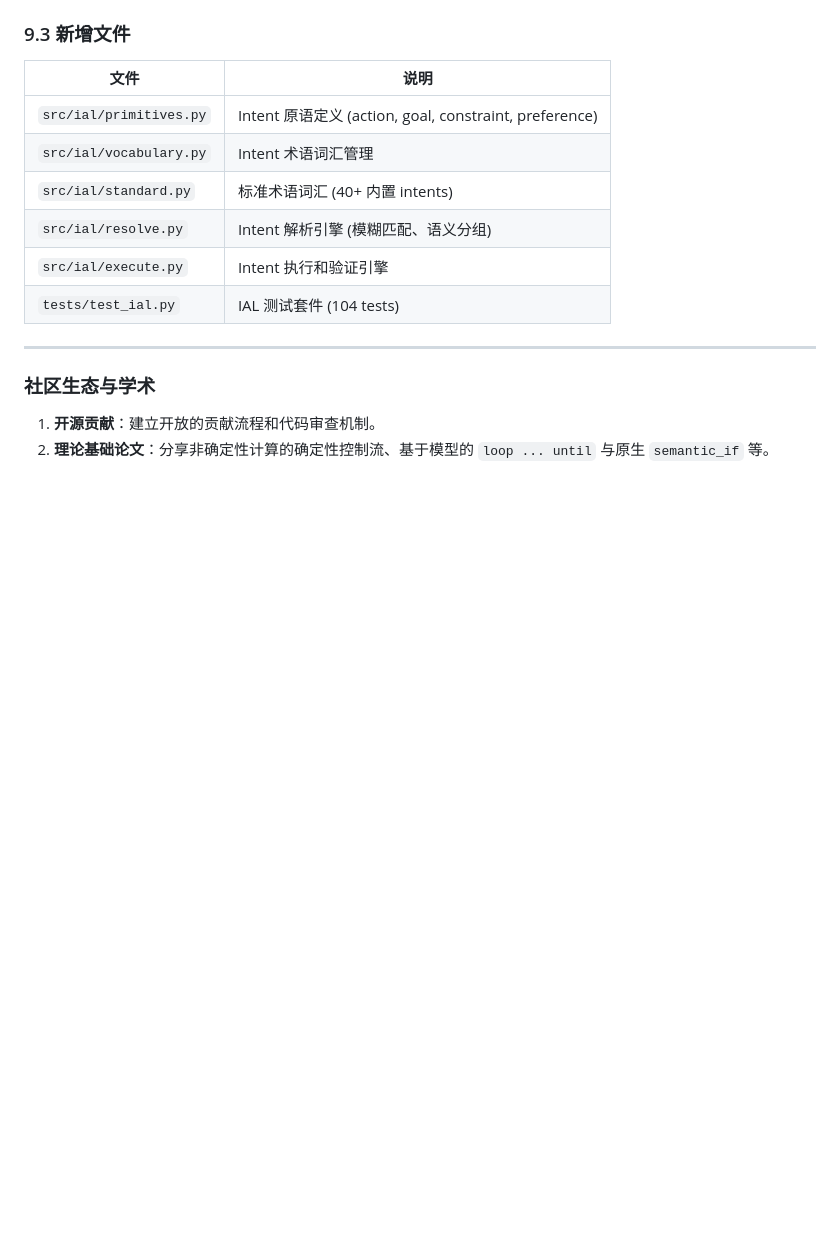
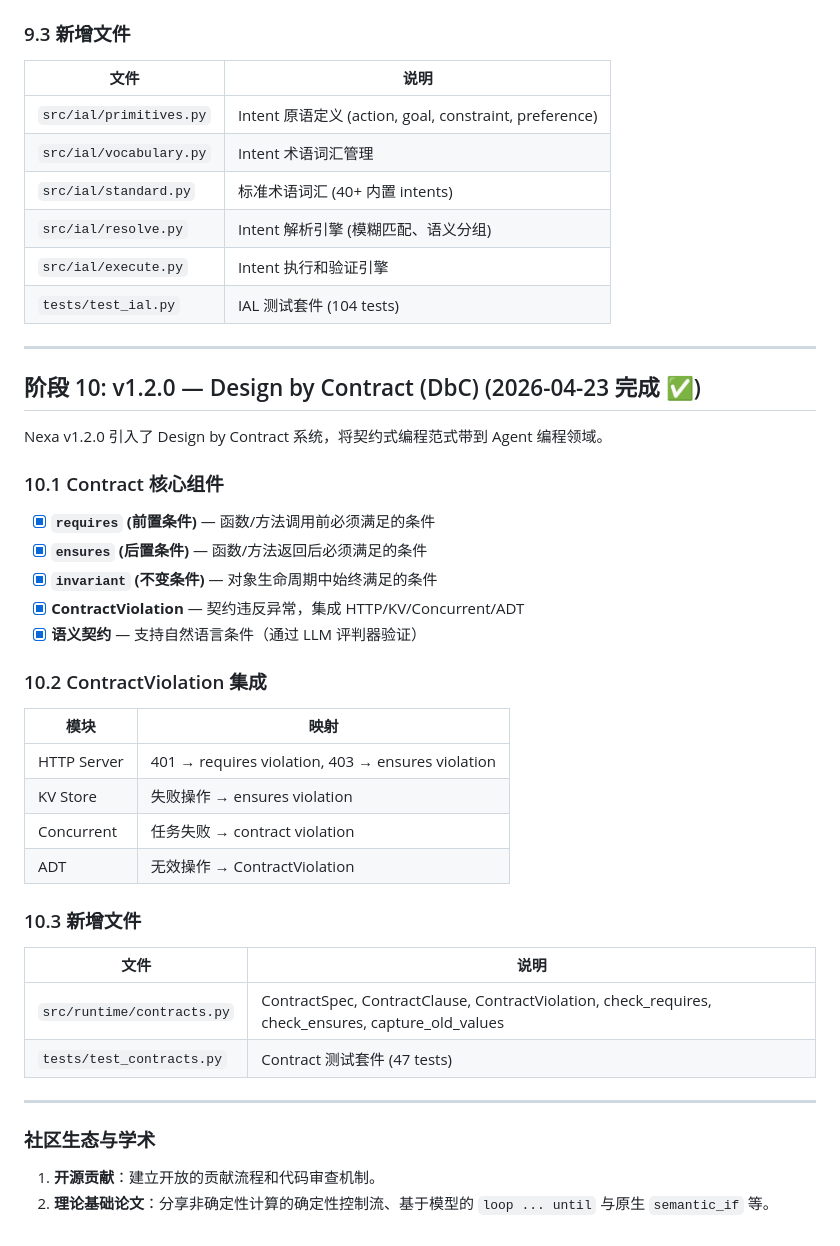
Before and after one commit to Nexa-Language/Nexa, a Markdown page: docs/03_roadmap_and_vision.md, the part around the change. Drawn GitHub-style; blank space fills up the shorter version.

```diff
--- a/docs/03_roadmap_and_vision.md
+++ b/docs/03_roadmap_and_vision.md
@@ -606,6 +606,36 @@ Nexa v1.1.0 引入了核心差异化特性——Intent-Driven Development 系统
 
 ---
 
+## 阶段 10: v1.2.0 — Design by Contract (DbC) (2026-04-23 完成 ✅)
+
+Nexa v1.2.0 引入了 Design by Contract 系统，将契约式编程范式带到 Agent 编程领域。
+
+### 10.1 Contract 核心组件
+
+- [x] **`requires` (前置条件)** — 函数/方法调用前必须满足的条件
+- [x] **`ensures` (后置条件)** — 函数/方法返回后必须满足的条件
+- [x] **`invariant` (不变条件)** — 对象生命周期中始终满足的条件
+- [x] **ContractViolation** — 契约违反异常，集成 HTTP/KV/Concurrent/ADT
+- [x] **语义契约** — 支持自然语言条件（通过 LLM 评判器验证）
+
+### 10.2 ContractViolation 集成
+
+| 模块 | 映射 |
+|------|------|
+| HTTP Server | 401 → requires violation, 403 → ensures violation |
+| KV Store | 失败操作 → ensures violation |
+| Concurrent | 任务失败 → contract violation |
+| ADT | 无效操作 → ContractViolation |
+
+### 10.3 新增文件
+
+| 文件 | 说明 |
+|------|------|
+| `src/runtime/contracts.py` | ContractSpec, ContractClause, ContractViolation, check_requires, check_ensures, capture_old_values |
+| `tests/test_contracts.py` | Contract 测试套件 (47 tests) |
+
+---
+
 ### 社区生态与学术
 1. **开源贡献**：建立开放的贡献流程和代码审查机制。
 2. **理论基础论文**：分享非确定性计算的确定性控制流、基于模型的 `loop ... until` 与原生 `semantic_if` 等。
```
Also changed, not shown: docs/01_nexa_syntax_reference.md (+54 -3 lines), docs/release_notes/v1.2.0.md (added, +57 -0 lines).
